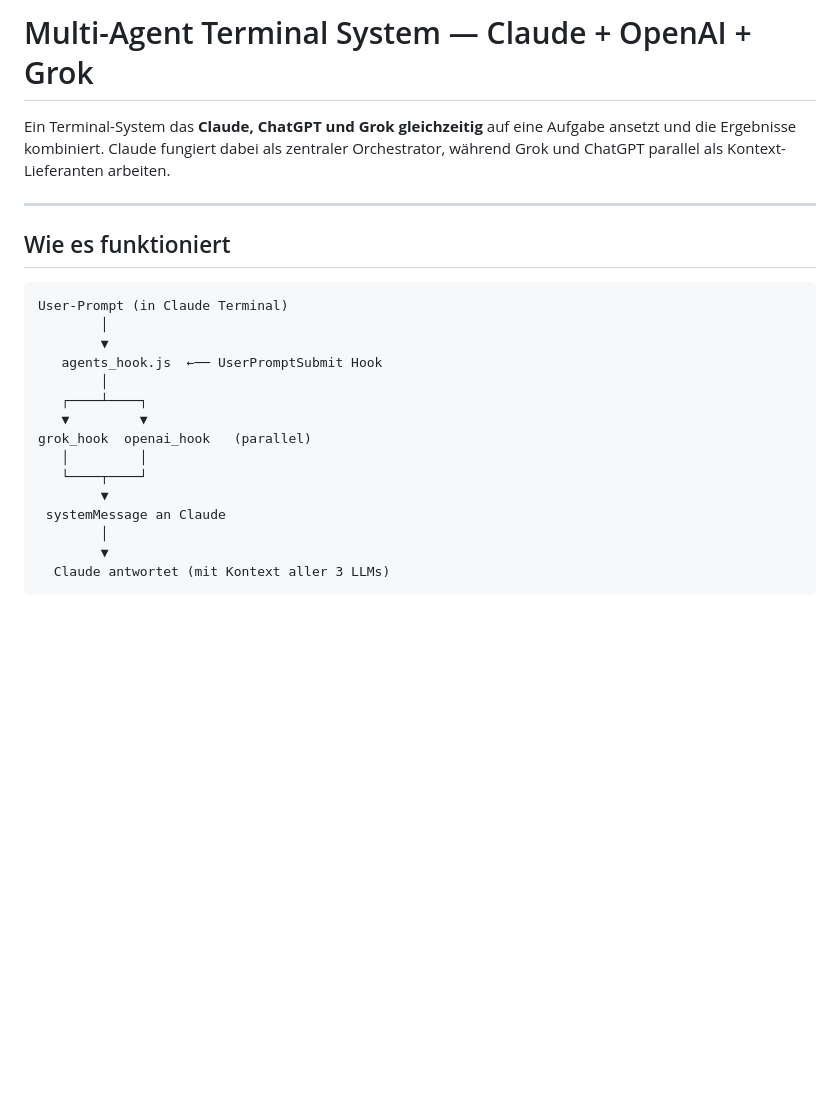
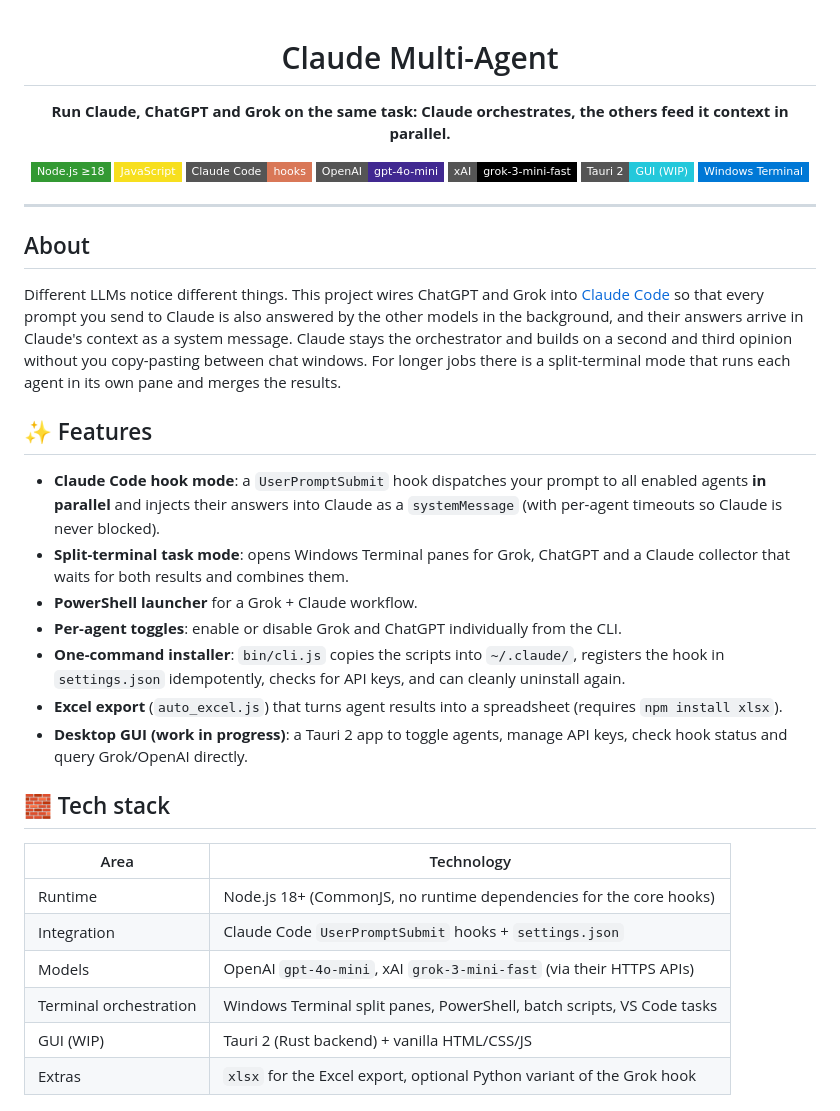
Before and after one commit to ChristophBarton1/Multi-Agent-for-Terminal-Claude-Open-Ai-Grok, a Markdown page: README.md, the part around one of its changes. Rendered like a GitHub page; badges without logos; blank space fills up the shorter version.

Commit message:
docs: rewrite README
Co-Authored-By: Claude Opus 5.5 <noreply@anthropic.com>

````diff
--- a/README.md
+++ b/README.md
@@ -1,24 +1,43 @@
-# Multi-Agent Terminal System — Claude + OpenAI + Grok
+<div align="center">
 
-Ein Terminal-System das **Claude, ChatGPT und Grok gleichzeitig** auf eine Aufgabe ansetzt und die Ergebnisse kombiniert. Claude fungiert dabei als zentraler Orchestrator, während Grok und ChatGPT parallel als Kontext-Lieferanten arbeiten.
+# Claude Multi-Agent
+
+**Run Claude, ChatGPT and Grok on the same task: Claude orchestrates, the others feed it context in parallel.**
+
+![Node.js](https://img.shields.io/badge/Node.js_%E2%89%A518-339933?style=flat-square&logo=nodedotjs&logoColor=white)
+![JavaScript](https://img.shields.io/badge/JavaScript-F7DF1E?style=flat-square&logo=javascript&logoColor=black)
+![Claude Code](https://img.shields.io/badge/Claude_Code-hooks-D97757?style=flat-square&logo=anthropic&logoColor=white)
+![OpenAI](https://img.shields.io/badge/OpenAI-gpt--4o--mini-412991?style=flat-square&logo=openai&logoColor=white)
+![xAI Grok](https://img.shields.io/badge/xAI-grok--3--mini--fast-000000?style=flat-square&logo=x&logoColor=white)
+![Tauri](https://img.shields.io/badge/Tauri_2-GUI_(WIP)-24C8DB?style=flat-square&logo=tauri&logoColor=white)
+![Windows](https://img.shields.io/badge/Windows_Terminal-0078D6?style=flat-square&logo=windowsterminal&logoColor=white)
+
+</div>
 
 ---
 
-## Wie es funktioniert
+## About
 
-```
-User-Prompt (in Claude Terminal)
-        │
-        ▼
-   agents_hook.js  ←── UserPromptSubmit Hook
-        │
-   ┌────┴────┐
-   ▼         ▼
-grok_hook  openai_hook   (parallel)
-   │         │
-   └────┬────┘
-        ▼
- systemMessage an Claude
-        │
-        ▼
-  Claude antwortet (mit Kontext aller 3 LLMs)
+Different LLMs notice different things. This project wires ChatGPT and Grok into [Claude Code](https://claude.ai/code) so that every prompt you send to Claude is also answered by the other models in the background, and their answers arrive in Claude's context as a system message. Claude stays the orchestrator and builds on a second and third opinion without you copy-pasting between chat windows. For longer jobs there is a split-terminal mode that runs each agent in its own pane and merges the results.
+
+## ✨ Features
+
+- **Claude Code hook mode**: a `UserPromptSubmit` hook dispatches your prompt to all enabled agents **in parallel** and injects their answers into Claude as a `systemMessage` (with per-agent timeouts so Claude is never blocked).
+- **Split-terminal task mode**: opens Windows Terminal panes for Grok, ChatGPT and a Claude collector that waits for both results and combines them.
+- **PowerShell launcher** for a Grok + Claude workflow.
+- **Per-agent toggles**: enable or disable Grok and ChatGPT individually from the CLI.
+- **One-command installer**: `bin/cli.js` copies the scripts into `~/.claude/`, registers the hook in `settings.json` idempotently, checks for API keys, and can cleanly uninstall again.
+- **Excel export** (`auto_excel.js`) that turns agent results into a spreadsheet (requires `npm install xlsx`).
+- **Desktop GUI (work in progress)**: a Tauri 2 app to toggle agents, manage API keys, check hook status and query Grok/OpenAI directly.
+
+## 🧱 Tech stack
+
+| Area | Technology |
+| --- | --- |
+| Runtime | Node.js 18+ (CommonJS, no runtime dependencies for the core hooks) |
+| Integration | Claude Code `UserPromptSubmit` hooks + `settings.json` |
+| Models | OpenAI `gpt-4o-mini`, xAI `grok-3-mini-fast` (via their HTTPS APIs) |
+| Terminal orchestration | Windows Terminal split panes, PowerShell, batch scripts, VS Code tasks |
+| GUI (WIP) | Tauri 2 (Rust backend) + vanilla HTML/CSS/JS |
+| Extras | `xlsx` for the Excel export, optional Python variant of the Grok hook |
+
````
Also changed, not shown: other parts of README.md (+107 -146 lines).
